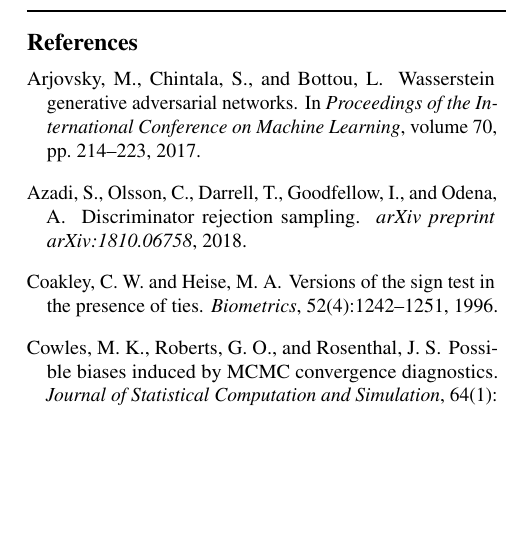
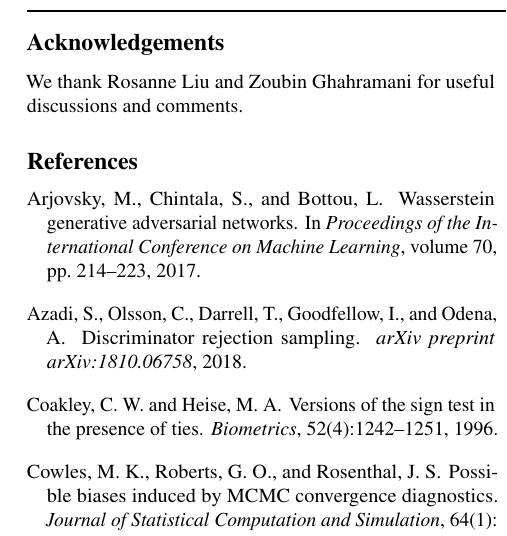
Before and after one commit to rdturnermtl/mhgan_tex, a LaTeX paper (mhgan.tex): part of one column of page 11 of 11, cut at the place of the change, the shorter picture padded with empty space. Compiled offline with pdfLaTeX.

Commit message:
adding acks

```diff
--- a/mhgan.tex
+++ b/mhgan.tex
@@ -504,6 +504,10 @@ The MH-GAN has great potential for extension.
 \end{table*}
 
 \FloatBarrier
+
+\section*{Acknowledgements}
+We thank Rosanne Liu and Zoubin Ghahramani for useful discussions and comments.
+
 \bibliography{mgan_refs}
 \bibliographystyle{icml2019}
 
```
